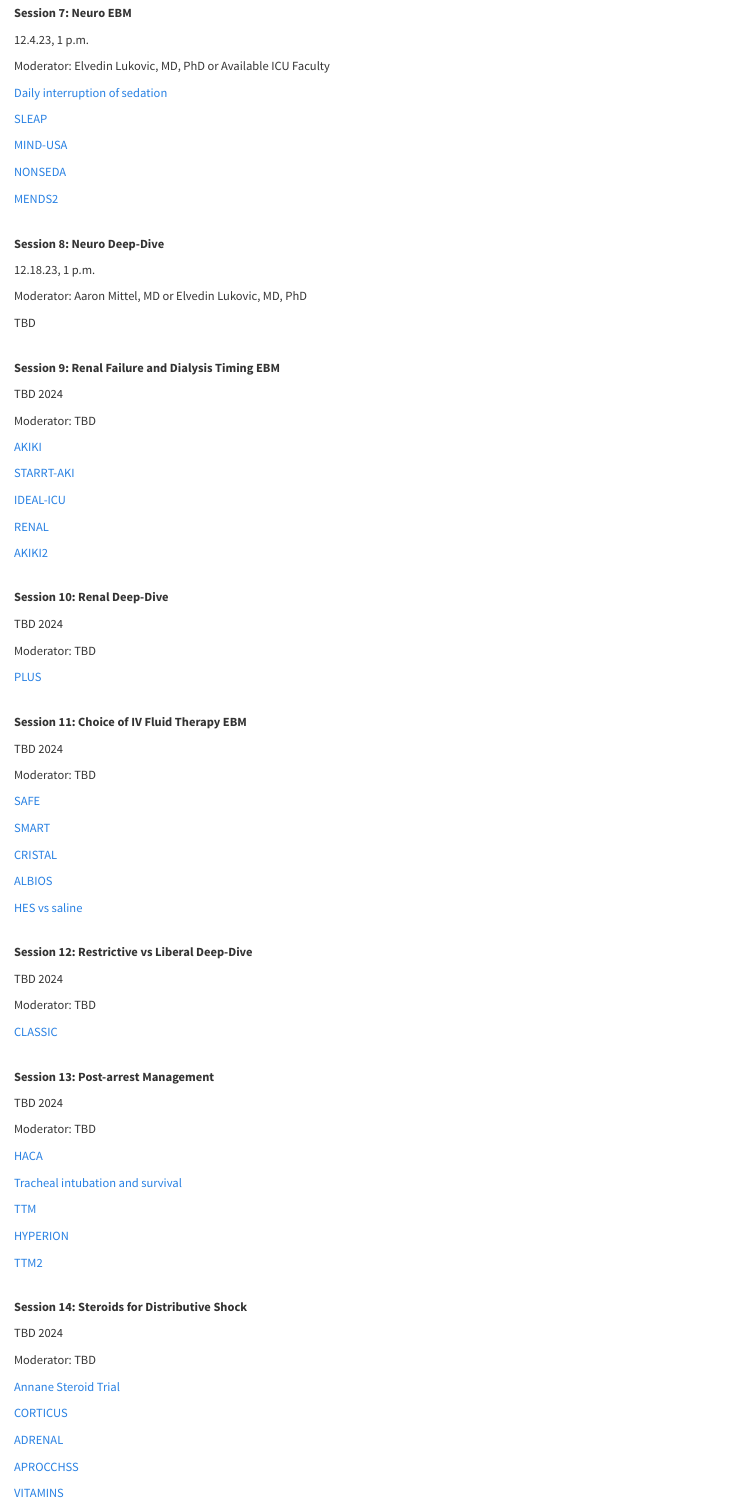
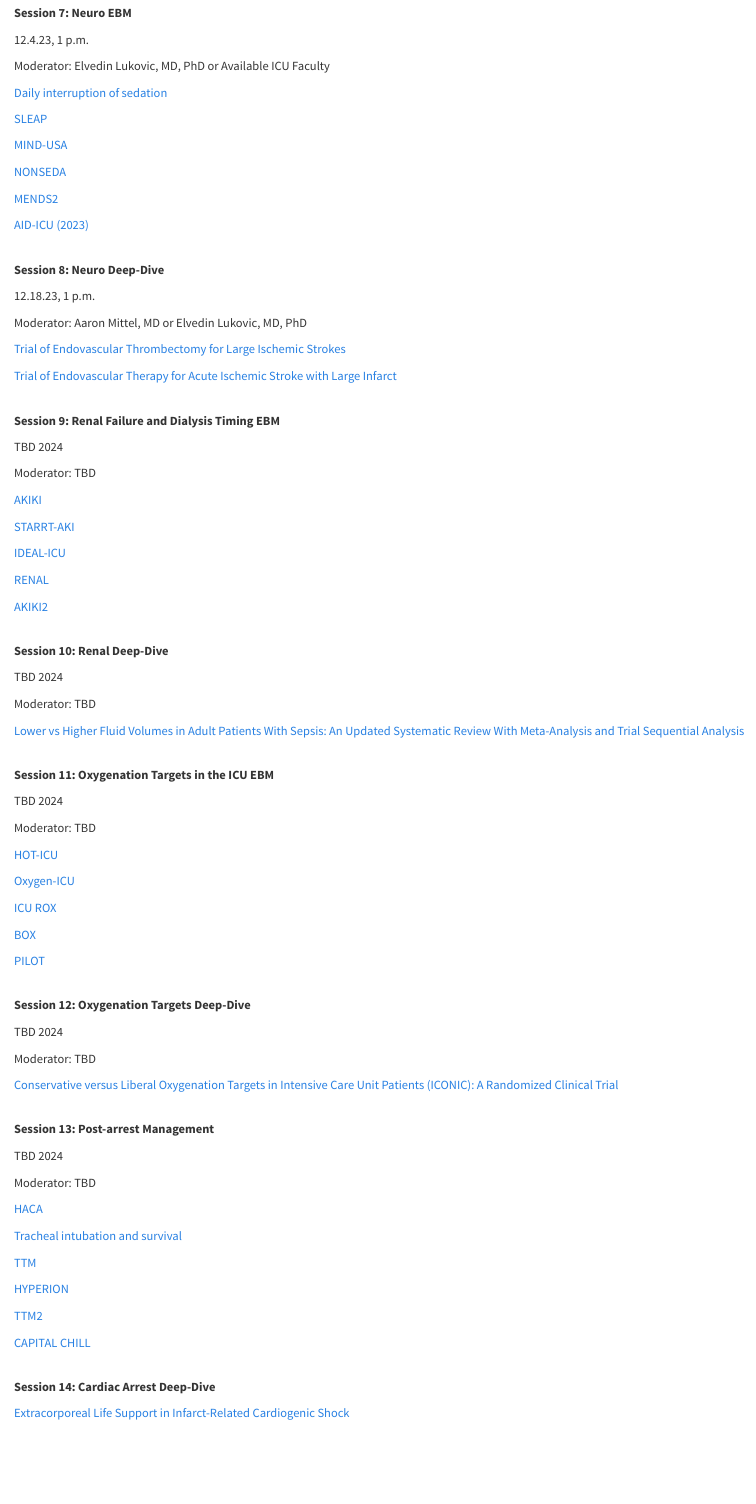
Before and after one commit to amittel4/anesthesiajournalclub, an R Markdown document (icu_2023_2024.Rmd): the page in a window 1100 px wide, from 1680 px down. Rendered offline with R 4.5, knitr and Pandoc, with nearby package versions; a font, style sheet, LaTeX package, included part or bibliography that could not be used is replaced or left out.

Commit message:
updating ICU 2023 - 2024 article selections

```diff
--- a/icu_2023_2024.Rmd
+++ b/icu_2023_2024.Rmd
@@ -120,7 +123,9 @@ Moderator: Elvedin Lukovic, MD, PhD or Available ICU Faculty
 
 Moderator: Aaron Mittel, MD or Elvedin Lukovic, MD, PhD
 
-TBD
+[Trial of Endovascular Thrombectomy for Large Ischemic Strokes](https://www.nejm.org/doi/10.1056/NEJMoa2214403)
+
+[Trial of Endovascular Therapy for Acute Ischemic Stroke with Large Infarct](https://www.nejm.org/doi/full/10.1056/NEJMoa2213379)
 
 <br>
 <b>Session 9: Renal Failure and Dialysis Timing EBM</b>
@@ -146,33 +151,33 @@ TBD 2024
 
 Moderator: TBD
 
-[PLUS](https://www.nejm.org/doi/full/10.1056/NEJMoa2114464)
+[Lower vs Higher Fluid Volumes in Adult Patients With Sepsis: An Updated Systematic Review With Meta-Analysis and Trial Sequential Analysis](https://www.sciencedirect.com/science/article/pii/S0012369223006372?via%3Dihub)
 
 <br>
-<b>Session 11: Choice of IV Fluid Therapy EBM</b>
+<b>Session 11: Oxygenation Targets in the ICU EBM</b>
 
 TBD 2024
 
 Moderator: TBD
 
-[SAFE](https://www.nejm.org/doi/full/10.1056/nejmoa040232)
+[HOT-ICU](https://www.nejm.org/doi/10.1056/NEJMoa2032510)
 
-[SMART](https://www.nejm.org/doi/full/10.1056/nejmoa1711584)
+[Oxygen-ICU](https://jamanetwork.com/journals/jama/fullarticle/2565306)
 
-[CRISTAL](https://jamanetwork.com/journals/jama/fullarticle/1752245)
+[ICU ROX](https://www.nejm.org/doi/full/10.1056/NEJMoa1903297)
 
-[ALBIOS](https://www.nejm.org/doi/full/10.1056/nejmoa1305727)
+[BOX](https://www.nejm.org/doi/10.1056/NEJMoa2208686)
 
-[HES vs saline](https://www.nejm.org/doi/full/10.1056/NEJMoa1209759)
+[PILOT](https://www.nejm.org/doi/full/10.1056/NEJMoa2208415)
 
 <br>
-<b>Session 12: Restrictive vs Liberal Deep-Dive</b>
+<b>Session 12: Oxygenation Targets Deep-Dive</b>
 
 TBD 2024
 
 Moderator: TBD
 
-[CLASSIC](https://www.nejm.org/doi/full/10.1056/NEJMoa2202707)
+[Conservative versus Liberal Oxygenation Targets in Intensive Care Unit Patients (ICONIC): A Randomized Clinical Trial](https://www.atsjournals.org/doi/abs/10.1164/rccm.202303-0560OC)
 
 <br>
 <b>Session 13: Post-arrest Management</b>
@@ -191,5 +196,11 @@ Moderator: TBD
 
 [TTM2](https://www.nejm.org/doi/full/10.1056/NEJMoa2100591)
 
+[CAPITAL CHILL](https://jamanetwork.com/journals/jama/fullarticle/2785263)
+
 <br>
-<b>Session 14: Steroids for Distributive Shock</b>
+<b>Session 14: Cardiac Arrest Deep-Dive</b>
+
+[Extracorporeal Life Support in Infarct-Related Cardiogenic Shock](https://www.nejm.org/doi/full/10.1056/NEJMoa2307227)
+
+<br>
```
Also changed, not shown: icu_2023_2024.html, icu_2023_2024.Rmd (29 more changed lines).
